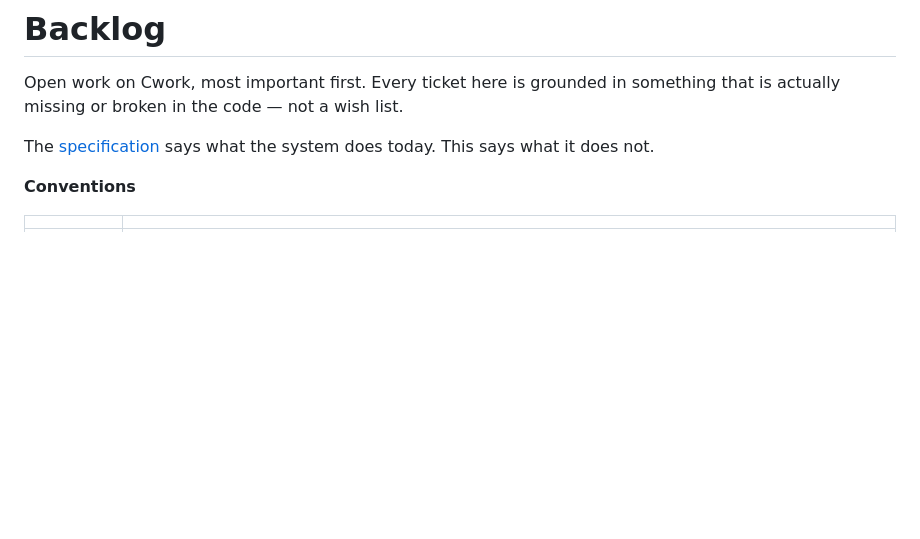
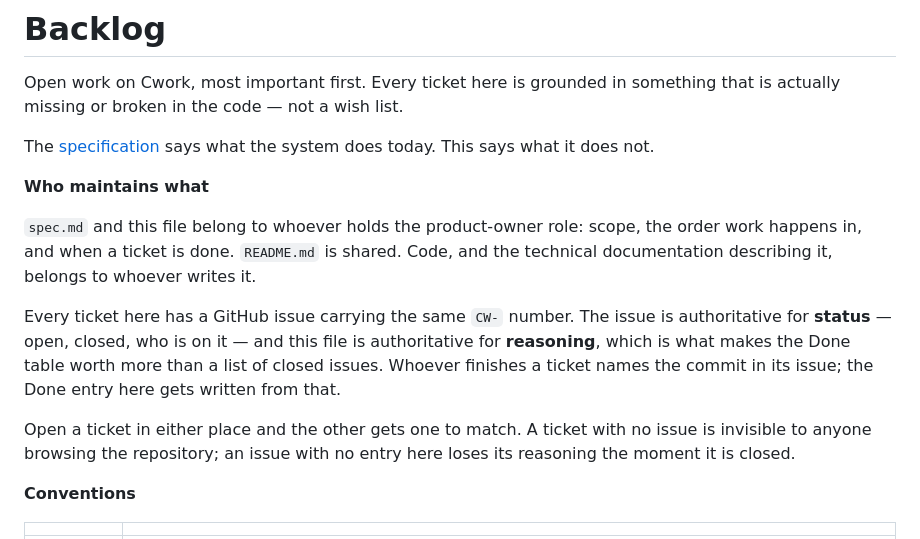
Before and after one commit to SuruchBoss/Cwork, a Markdown page: docs/backlog.md, the part around the change. Drawn GitHub-style; blank space fills up the shorter version.

Commit message:
docs(backlog): write down who maintains what
Two sessions are working this repository — one writing code, one holding the
product-owner role — and they collided once already: a branch carrying an
older backlog snapshot nearly resurrected five finished tickets on merge.

States the division: spec.md and backlog.md belong to the product owner,
README.md is shared, code and the documentation describing it belongs to
whoever writes it. Also states what GitHub issues are for, since there are
now two places a ticket can live — the issue is authoritative for status,
this file for reasoning, and neither is allowed to exist without the other.

Co-Authored-By: Claude Opus 5 <noreply@anthropic.com>
Claude-Session: https://claude.ai/code/session_01F4zeeAdM4dZ5Zhkkqr4AjD

```diff
--- a/docs/backlog.md
+++ b/docs/backlog.md
@@ -5,6 +5,23 @@ something that is actually missing or broken in the code — not a wish list.
 
 The [specification](./spec.md) says what the system does today. This says what
 it does not.
+
+**Who maintains what**
+
+`spec.md` and this file belong to whoever holds the product-owner role: scope,
+the order work happens in, and when a ticket is done. `README.md` is shared.
+Code, and the technical documentation describing it, belongs to whoever writes
+it.
+
+Every ticket here has a GitHub issue carrying the same `CW-` number. The issue
+is authoritative for **status** — open, closed, who is on it — and this file is
+authoritative for **reasoning**, which is what makes the Done table worth more
+than a list of closed issues. Whoever finishes a ticket names the commit in its
+issue; the Done entry here gets written from that.
+
+Open a ticket in either place and the other gets one to match. A ticket with no
+issue is invisible to anyone browsing the repository; an issue with no entry
+here loses its reasoning the moment it is closed.
 
 **Conventions**
 
```
